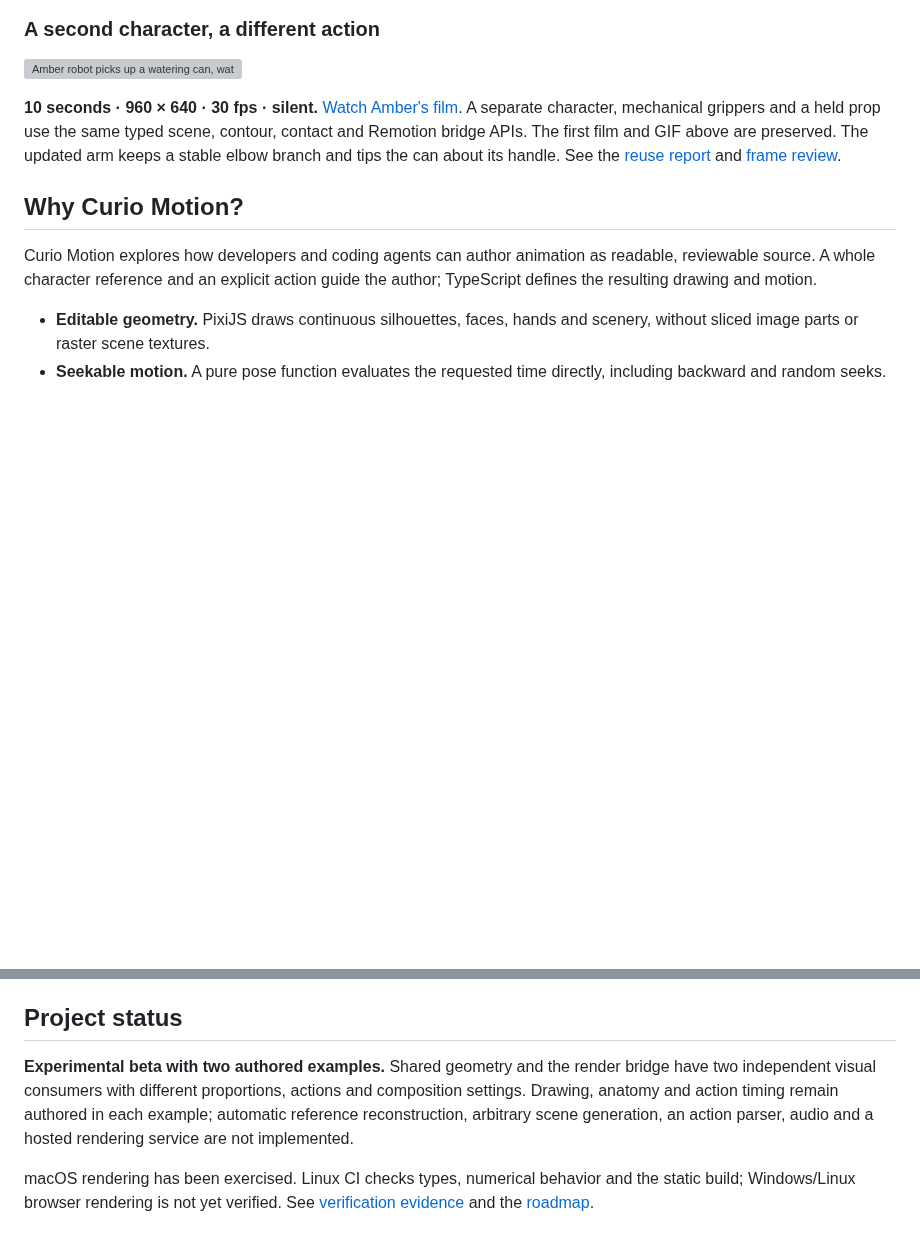
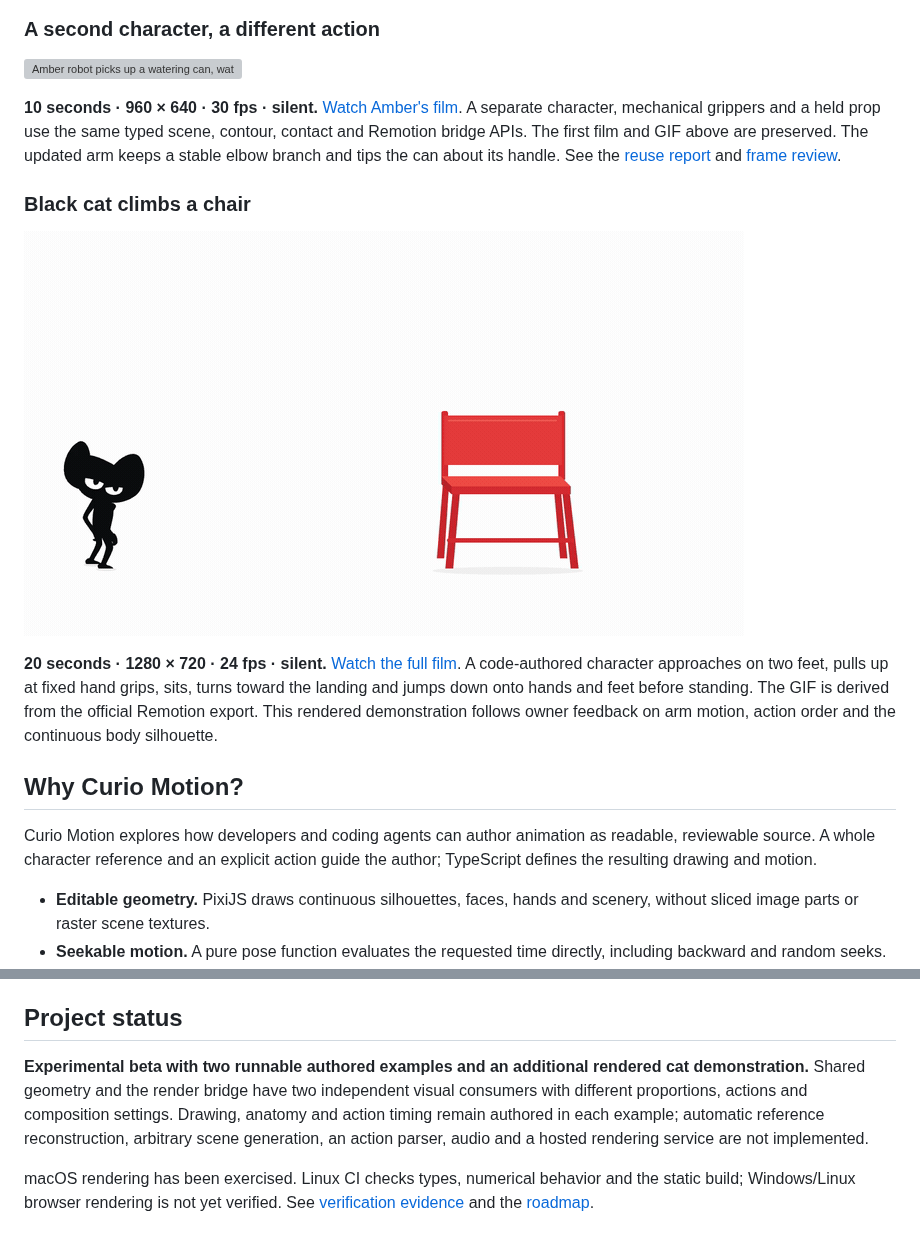
Before and after one commit to vvvivaldy/curio-motion, a Markdown page: README.md, 2 parts joined by grey strips. Drawn GitHub-style; pictures changed too: docs/assets/black-cat-chair-v3.gif (added); blank space fills up the shorter version; grey boxes are pictures that could not be loaded.

```diff
--- a/README.md
+++ b/README.md
@@ -17,6 +17,12 @@
 [![Amber robot picks up a watering can, waters a plant twice and returns the can](docs/assets/amber-robot.gif)](https://github.com/vvvivaldy/curio-motion/blob/main/docs/assets/amber-robot-v2.mp4)
 
 **10 seconds · 960 × 640 · 30 fps · silent.** [Watch Amber's film](https://github.com/vvvivaldy/curio-motion/blob/main/docs/assets/amber-robot-v2.mp4). A separate character, mechanical grippers and a held prop use the same typed scene, contour, contact and Remotion bridge APIs. The first film and GIF above are preserved. The updated arm keeps a stable elbow branch and tips the can about its handle. See the [reuse report](docs/REUSE.md) and [frame review](docs/reviews/process/README.md).
+
+### Black cat climbs a chair
+
+[![Black cat approaches a red chair, pulls itself up, sits, turns and jumps down](docs/assets/black-cat-chair-v3.gif)](docs/assets/black-cat-chair-v3.mp4)
+
+**20 seconds · 1280 × 720 · 24 fps · silent.** [Watch the full film](docs/assets/black-cat-chair-v3.mp4). A code-authored character approaches on two feet, pulls up at fixed hand grips, sits, turns toward the landing and jumps down onto hands and feet before standing. The GIF is derived from the official Remotion export. This rendered demonstration follows owner feedback on arm motion, action order and the continuous body silhouette.
 
 ## Why Curio Motion?
 
@@ -97,7 +103,7 @@ This renders inspection evidence and leaves the visual decision pending. Continu
 
 ## Project status
 
-**Experimental beta with two authored examples.** Shared geometry and the render bridge have two independent visual consumers with different proportions, actions and composition settings. Drawing, anatomy and action timing remain authored in each example; automatic reference reconstruction, arbitrary scene generation, an action parser, audio and a hosted rendering service are not implemented.
+**Experimental beta with two runnable authored examples and an additional rendered cat demonstration.** Shared geometry and the render bridge have two independent visual consumers with different proportions, actions and composition settings. Drawing, anatomy and action timing remain authored in each example; automatic reference reconstruction, arbitrary scene generation, an action parser, audio and a hosted rendering service are not implemented.
 
 macOS rendering has been exercised. Linux CI checks types, numerical behavior and the static build; Windows/Linux browser rendering is not yet verified. See [verification evidence](docs/VERIFICATION.md) and the [roadmap](docs/ROADMAP.md).
 
```
Also changed, not shown: ASSETS.md (+5 -1 lines), README_RU.md (+7 -1 lines), 1 other file.
